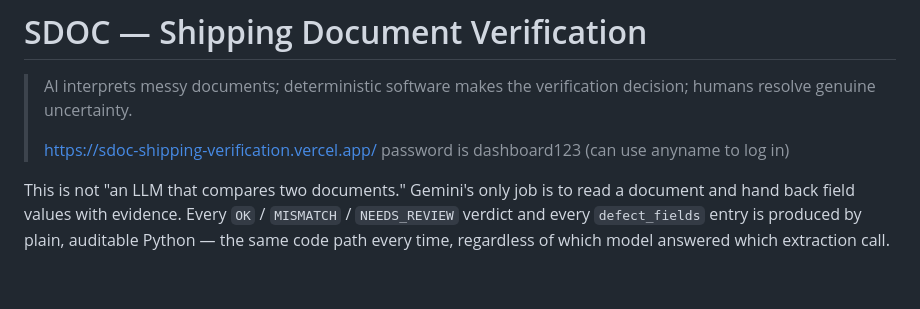
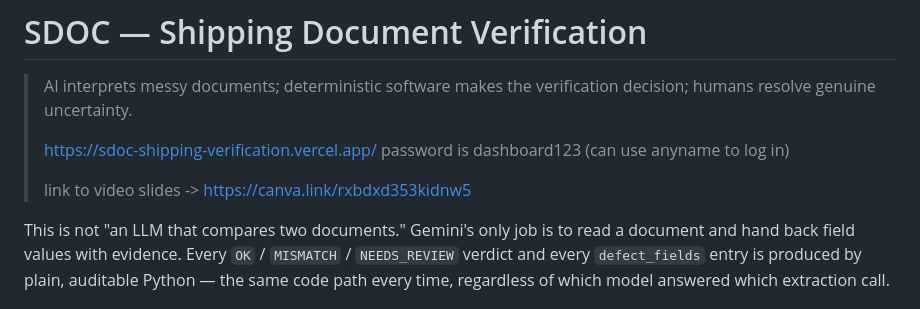
Before and after one commit to AmirunAzwarAzlin/Neural-Cargo-Routing, a Markdown page: README.md, the part around the change. Drawn GitHub-style; blank space fills up the shorter version.

```diff
--- a/README.md
+++ b/README.md
@@ -4,6 +4,8 @@
 >
 > https://sdoc-shipping-verification.vercel.app/
 > password is dashboard123 (can use anyname to log in)
+>
+> link to video slides -> https://canva.link/rxbdxd353kidnw5
 
 This is not "an LLM that compares two documents." Gemini's only job is to read a document and hand back field values with evidence. Every `OK` / `MISMATCH` / `NEEDS_REVIEW` verdict and every `defect_fields` entry is produced by plain, auditable Python — the same code path every time, regardless of which model answered which extraction call.
 
```
